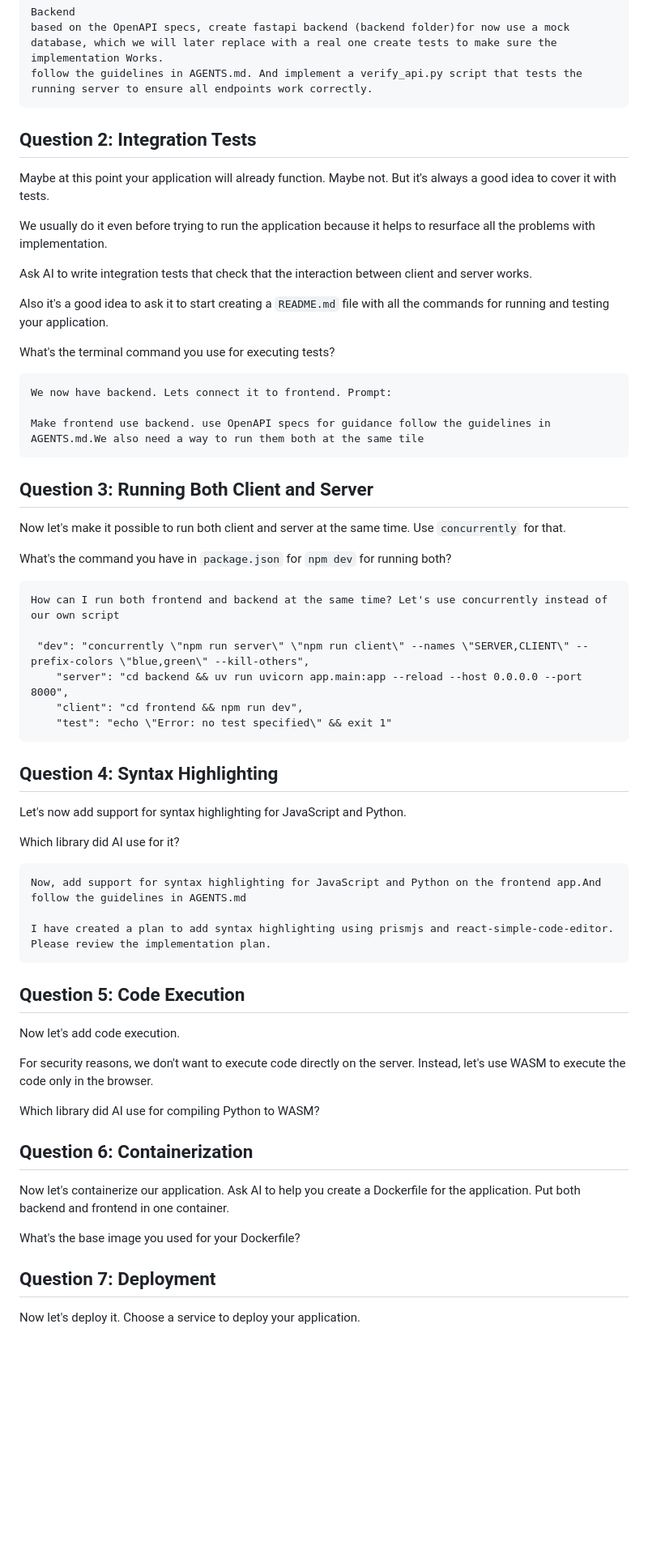
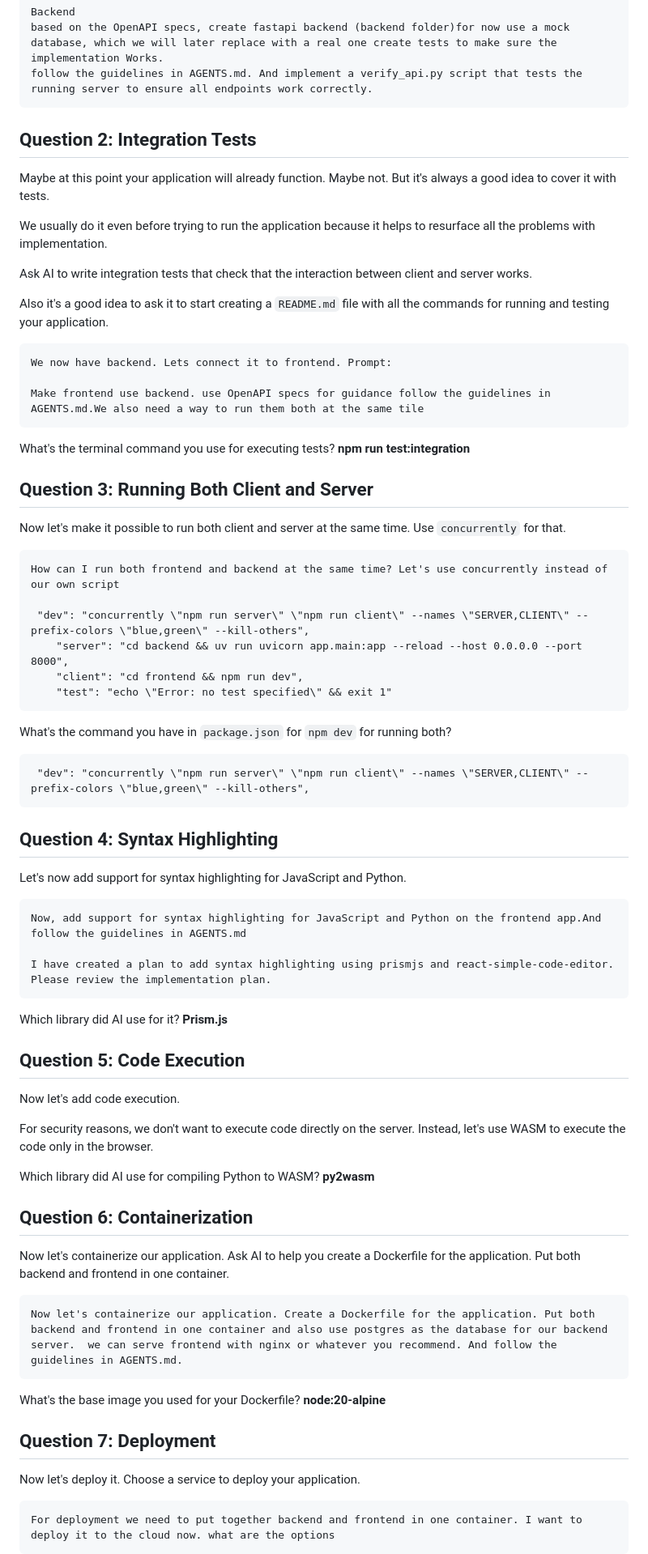
Before and after one commit to edumunozsala/ai-dev-zoomcamp-course, a Markdown page: 02-end-to-end/homework.md, the part around one of its changes. Shown at 81% size. Drawn GitHub-style; blank space fills up the shorter version.

````diff
--- a/02-end-to-end/homework.md
+++ b/02-end-to-end/homework.md
@@ -54,7 +54,6 @@ based on the OpenAPI specs, create fastapi backend (backend folder)for now use a
 follow the guidelines in AGENTS.md. And implement a verify_api.py script that tests the running server to ensure all endpoints work correctly.
 ```
 
-
 ## Question 2: Integration Tests
 
 Maybe at this point your application will already function. Maybe not. But it's always a good idea to cover it with tests.
@@ -65,19 +64,18 @@ Ask AI to write integration tests that check that the interaction between client
 
 Also it's a good idea to ask it to start creating a `README.md` file with all the commands for running and testing your application.
 
-What's the terminal command you use for executing tests?
-
 ```text
 We now have backend. Lets connect it to frontend. Prompt:
 
 Make frontend use backend. use OpenAPI specs for guidance follow the guidelines in AGENTS.md.We also need a way to run them both at the same tile
 ```
 
+What's the terminal command you use for executing tests?
+**npm run test:integration**
+
 ## Question 3: Running Both Client and Server
 
 Now let's make it possible to run both client and server at the same time. Use `concurrently` for that.
-
-What's the command you have in `package.json` for `npm dev` for running both?
 
 ```text
 How can I run both frontend and backend at the same time? Let's use concurrently instead of our own script
@@ -88,17 +86,24 @@ How can I run both frontend and backend at the same time? Let's use concurrently
     "test": "echo \"Error: no test specified\" && exit 1"
 ```
 
+What's the command you have in `package.json` for `npm dev` for running both?
+
+```text
+ "dev": "concurrently \"npm run server\" \"npm run client\" --names \"SERVER,CLIENT\" --prefix-colors \"blue,green\" --kill-others",
+```
+
 ## Question 4: Syntax Highlighting
 
 Let's now add support for syntax highlighting for JavaScript and Python.
-
-Which library did AI use for it?
 
 ```text
 Now, add support for syntax highlighting for JavaScript and Python on the frontend app.And follow the guidelines in AGENTS.md
 
 I have created a plan to add syntax highlighting using prismjs and react-simple-code-editor. Please review the implementation plan.
 ```
+
+Which library did AI use for it?
+**Prism.js**
 
 ## Question 5: Code Execution
 
@@ -107,17 +112,25 @@ Now let's add code execution.
 For security reasons, we don't want to execute code directly on the server. Instead, let's use WASM to execute the code only in the browser.
 
 Which library did AI use for compiling Python to WASM?
-
+**py2wasm**
 
 ## Question 6: Containerization
 
 Now let's containerize our application. Ask AI to help you create a Dockerfile for the application. Put both backend and frontend in one container.
 
+```text
+Now let's containerize our application. Create a Dockerfile for the application. Put both backend and frontend in one container and also use postgres as the database for our backend server.  we can serve frontend with nginx or whatever you recommend. And follow the guidelines in AGENTS.md.
+```
+
 What's the base image you used for your Dockerfile?
+**node:20-alpine**
 
 
 ## Question 7: Deployment
 
 Now let's deploy it. Choose a service to deploy your application.
 
+```text
+For deployment we need to put together backend and frontend in one container. I want to deploy it to the cloud now. what are the options
+```
 Which service did you use for deployment?
````
Also changed, not shown: other parts of 02-end-to-end/homework.md (+1 -75 lines), 02-end-to-end/code-connect-live/README.md (added, +5 -0 lines).
